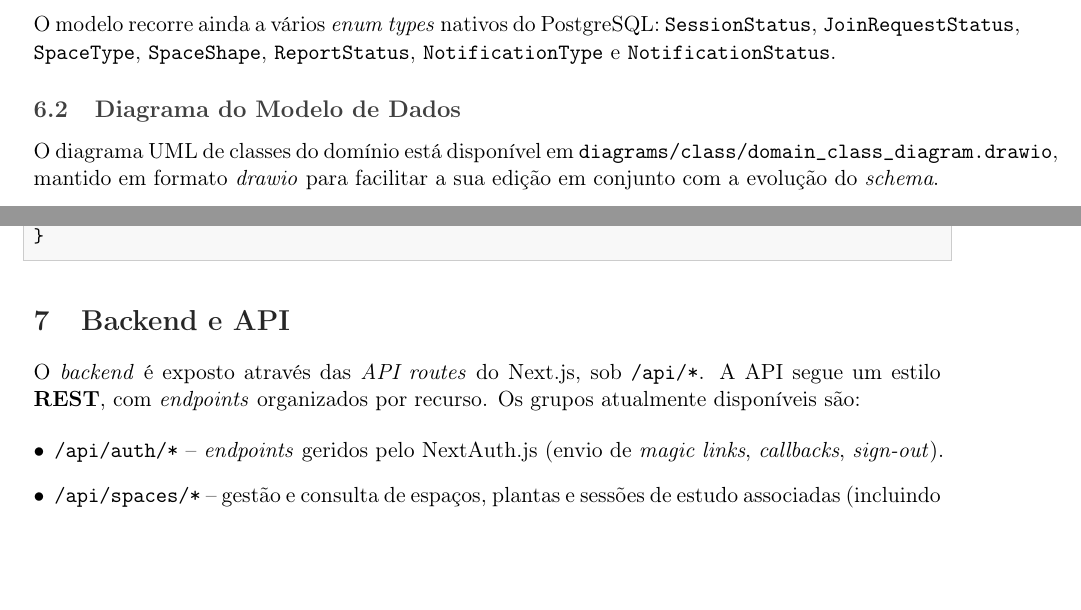
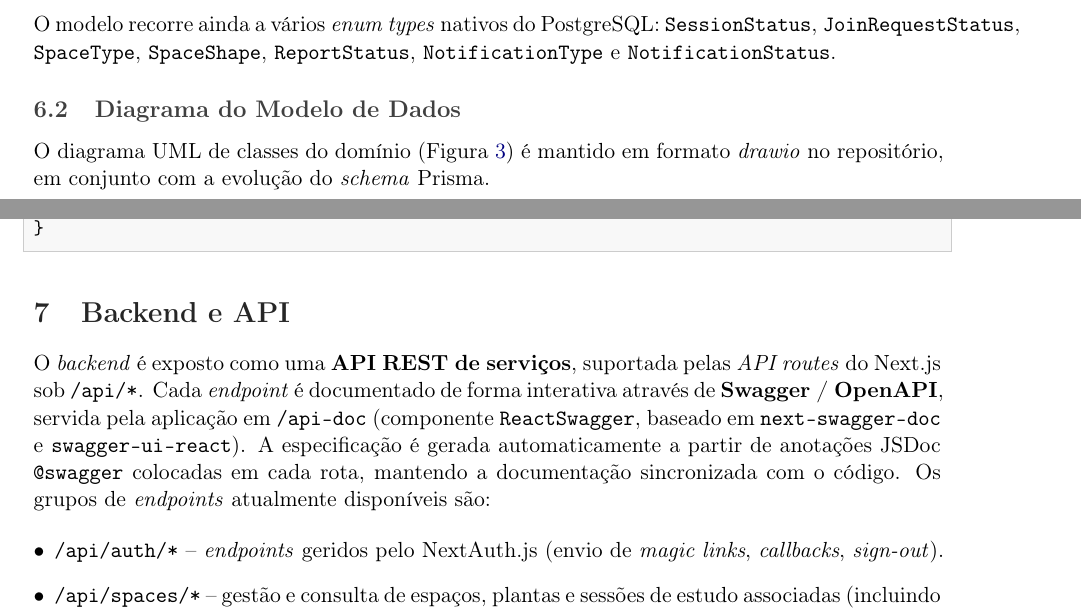
Before and after one commit to LES2526/SpotOn, a LaTeX document (report/main.tex): two parts of pages 11 and 12 of 15 before the commit and two parts of pages 11 and 13 of 15 after it, joined at a grey line, cut so that both start at the same text, the shorter picture padded with empty space. Compiled offline with pdfLaTeX.

Commit message:
docs: Add architecture diagrams and API documentation to report
Adds placeholders for the high-level component diagram and the domain model's UML class diagram to the report.

Updates the Backend/API section to describe the RESTful nature of the API and the use of Swagger/OpenAPI for interactive documentation.

```diff
--- a/report/main.tex
+++ b/report/main.tex
@@ -611,7 +625,6 @@ O modelo recorre ainda a vários \emph{enum types} nativos do PostgreSQL:
 
 \subsection{Diagrama do Modelo de Dados}
 
-O diagrama UML de classes do domínio está disponível em
-\texttt{diagrams/class/domain\_class\_diagram.drawio}, mantido em formato
-\emph{drawio} para facilitar a sua edição em conjunto com a evolução do
-\emph{schema}.
+O diagrama UML de classes do domínio (Figura~\ref{fig:classdiag}) é mantido
+em formato \emph{drawio} no repositório, em conjunto com a evolução do
+\emph{schema} Prisma.
@@ -682,9 +706,15 @@ model Space {
 % =====================================================
 \section{Backend e API}
 
-O \emph{backend} é exposto através das \emph{API routes} do Next.js, sob
-\texttt{/api/*}. A API segue um estilo \textbf{REST}, com \emph{endpoints}
-organizados por recurso. Os grupos atualmente disponíveis são:
+O \emph{backend} é exposto como uma \textbf{API REST de serviços}, suportada
+pelas \emph{API routes} do Next.js sob \texttt{/api/*}. Cada \emph{endpoint}
+é documentado de forma interativa através de \textbf{Swagger / OpenAPI},
+servida pela aplicação em \texttt{/api-doc} (componente
+\texttt{ReactSwagger}, baseado em \texttt{next-swagger-doc} e
+\texttt{swagger-ui-react}). A especificação é gerada automaticamente a
+partir de anotações JSDoc \texttt{@swagger} colocadas em cada rota,
+mantendo a documentação sincronizada com o código. Os grupos de
+\emph{endpoints} atualmente disponíveis são:
 
 \begin{itemize}[leftmargin=*]
     \item \texttt{/api/auth/*} -- \emph{endpoints} geridos pelo NextAuth.js
```
Also changed, not shown: report/main.pdf, report/main.tex (57 more changed lines), 2 other files.
